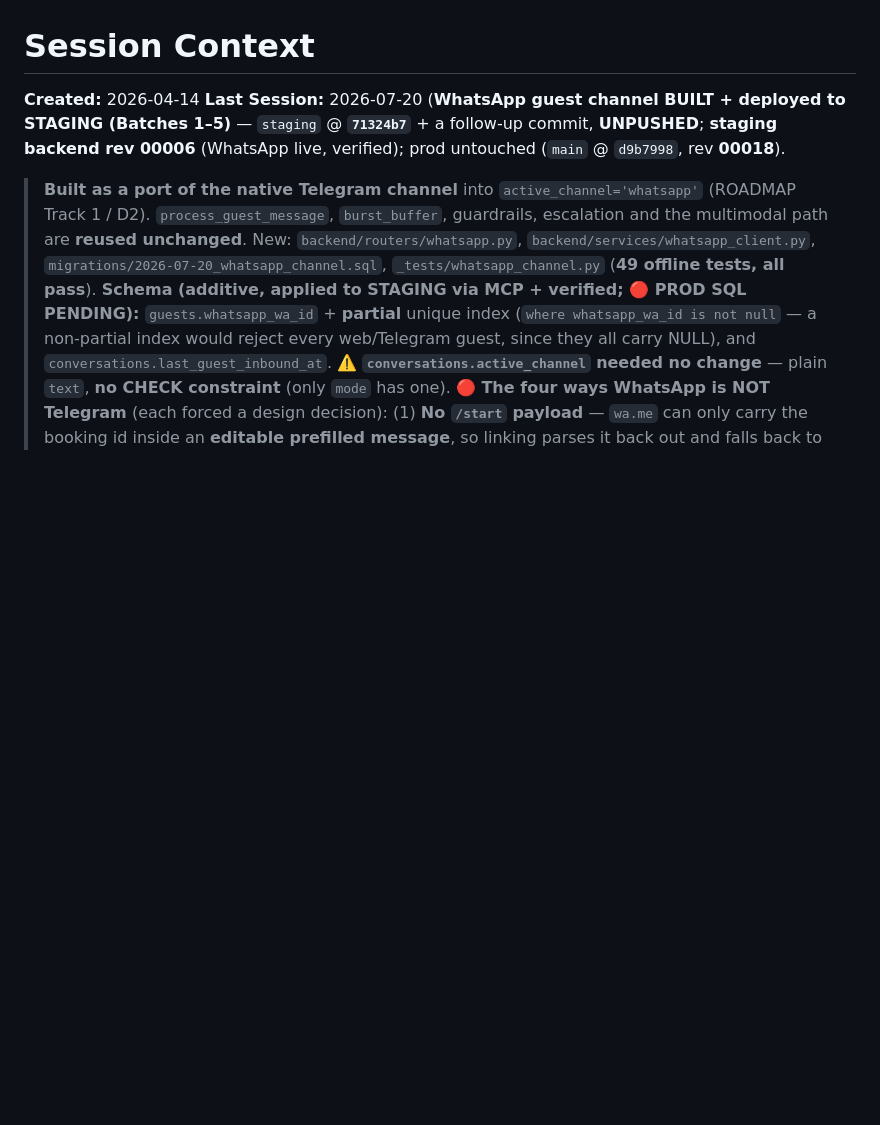
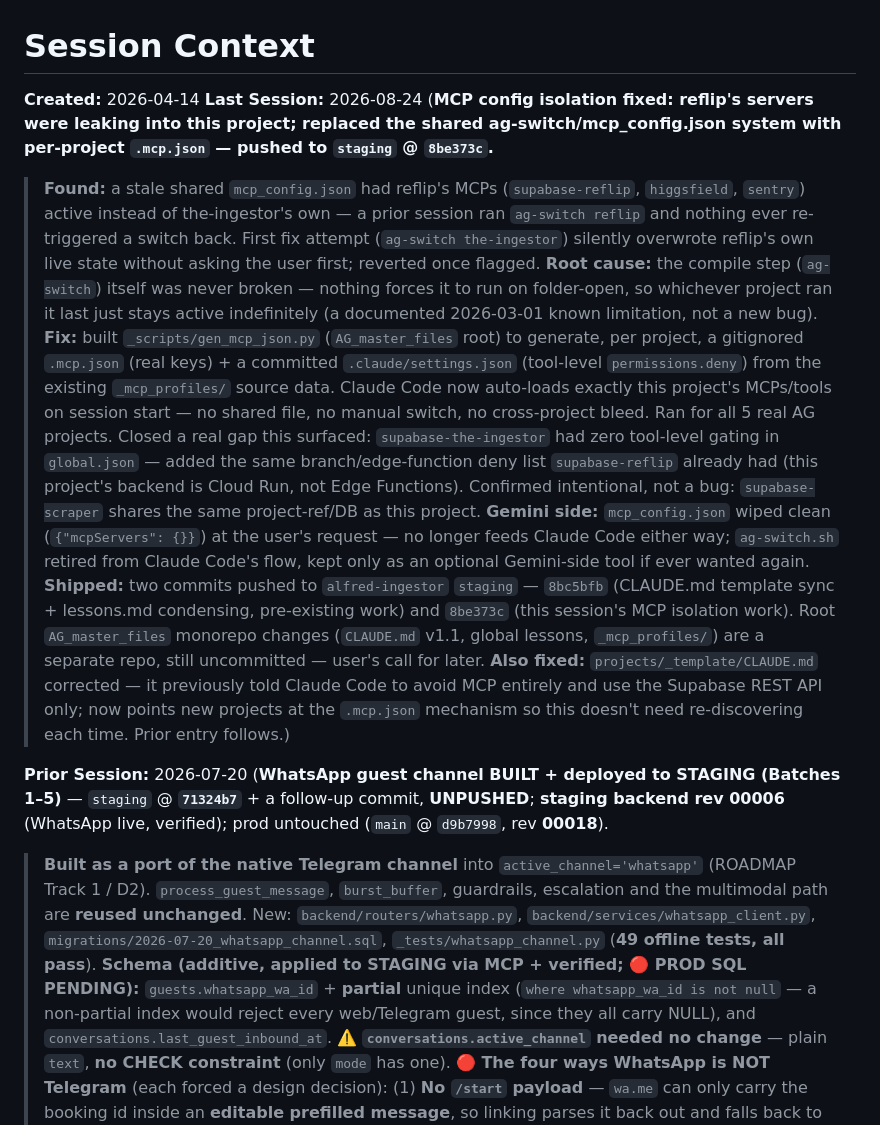
Before and after one commit to AG-2-0-projects-Hub/alfred-ingestor, a Markdown page: CONTEXT.md, the part around the change. GitHub-like rendering; blank space fills up the shorter version.

Commit message:
docs: log 2026-08-24 MCP isolation session in CONTEXT.md
Co-Authored-By: Claude Sonnet 5 <noreply@anthropic.com>

```diff
--- a/CONTEXT.md
+++ b/CONTEXT.md
@@ -1,6 +1,15 @@
 # Session Context
 **Created:** 2026-04-14
-**Last Session:** 2026-07-20 (**WhatsApp guest channel BUILT + deployed to STAGING (Batches 1–5)** — `staging` @ **`71324b7`** + a follow-up commit, **UNPUSHED**; **staging backend rev 00006** (WhatsApp live, verified); prod untouched (`main` @ `d9b7998`, rev **00018**).
+**Last Session:** 2026-08-24 (**MCP config isolation fixed: reflip's servers were leaking into this project; replaced the shared ag-switch/mcp_config.json system with per-project `.mcp.json` — pushed to `staging` @ `8be373c`.**
+> **Found:** a stale shared `mcp_config.json` had reflip's MCPs (`supabase-reflip`, `higgsfield`, `sentry`) active instead of the-ingestor's own — a prior session ran `ag-switch reflip` and nothing ever re-triggered a switch back. First fix attempt (`ag-switch the-ingestor`) silently overwrote reflip's own live state without asking the user first; reverted once flagged.
+> **Root cause:** the compile step (`ag-switch`) itself was never broken — nothing forces it to run on folder-open, so whichever project ran it last just stays active indefinitely (a documented 2026-03-01 known limitation, not a new bug).
+> **Fix:** built `_scripts/gen_mcp_json.py` (`AG_master_files` root) to generate, per project, a gitignored `.mcp.json` (real keys) + a committed `.claude/settings.json` (tool-level `permissions.deny`) from the existing `_mcp_profiles/` source data. Claude Code now auto-loads exactly this project's MCPs/tools on session start — no shared file, no manual switch, no cross-project bleed. Ran for all 5 real AG projects. Closed a real gap this surfaced: `supabase-the-ingestor` had zero tool-level gating in `global.json` — added the same branch/edge-function deny list `supabase-reflip` already had (this project's backend is Cloud Run, not Edge Functions). Confirmed intentional, not a bug: `supabase-scraper` shares the same project-ref/DB as this project.
+> **Gemini side:** `mcp_config.json` wiped clean (`{"mcpServers": {}}`) at the user's request — no longer feeds Claude Code either way; `ag-switch.sh` retired from Claude Code's flow, kept only as an optional Gemini-side tool if ever wanted again.
+> **Shipped:** two commits pushed to `alfred-ingestor` `staging` — `8bc5bfb` (CLAUDE.md template sync + lessons.md condensing, pre-existing work) and `8be373c` (this session's MCP isolation work). Root `AG_master_files` monorepo changes (`CLAUDE.md` v1.1, global lessons, `_mcp_profiles/`) are a separate repo, still uncommitted — user's call for later.
+> **Also fixed:** `projects/_template/CLAUDE.md` corrected — it previously told Claude Code to avoid MCP entirely and use the Supabase REST API only; now points new projects at the `.mcp.json` mechanism so this doesn't need re-discovering each time.
+> Prior entry follows.)
+
+**Prior Session:** 2026-07-20 (**WhatsApp guest channel BUILT + deployed to STAGING (Batches 1–5)** — `staging` @ **`71324b7`** + a follow-up commit, **UNPUSHED**; **staging backend rev 00006** (WhatsApp live, verified); prod untouched (`main` @ `d9b7998`, rev **00018**).
 > **Built as a port of the native Telegram channel** into `active_channel='whatsapp'` (ROADMAP Track 1 / D2). `process_guest_message`, `burst_buffer`, guardrails, escalation and the multimodal path are **reused unchanged**. New: `backend/routers/whatsapp.py`, `backend/services/whatsapp_client.py`, `migrations/2026-07-20_whatsapp_channel.sql`, `_tests/whatsapp_channel.py` (**49 offline tests, all pass**).
 > **Schema (additive, applied to STAGING via MCP + verified; 🔴 PROD SQL PENDING):** `guests.whatsapp_wa_id` + **partial** unique index (`where whatsapp_wa_id is not null` — a non-partial index would reject every web/Telegram guest, since they all carry NULL), and `conversations.last_guest_inbound_at`. ⚠️ **`conversations.active_channel` needed no change** — plain `text`, **no CHECK constraint** (only `mode` has one).
 > **🔴 The four ways WhatsApp is NOT Telegram** (each forced a design decision): (1) **No `/start` payload** — `wa.me` can only carry the booking id inside an **editable prefilled message**, so linking parses it back out and falls back to "reopen the link your host sent" when the guest clears it. ⚠️ **The regex nearly shipped broken:** `[a-z0-9]+(-[a-z0-9]+)+` matches **"check-out"**, a phrase guests type constantly, which would have diverted ordinary messages down the linking path and **robbed them of burst coalescing**. Fixed by requiring a **6-char final segment** (booking ids are `<slug>-<6 random>`); proven with 2,100 generated ids matched and 10 domain phrases rejected. (2) **Meta REDELIVERS** (Telegram's per-chat serialisation meant we never needed idempotency) — guarded by an in-process seen-set of `wamid` **plus** Cloud Tasks names keyed on it; the webhook **always answers 200**, since a 500 only triggers Meta's retry storm. (3) **No `media_group_id`** — several photos arrive as independent messages, so an album is debounced **by sender** over a short window instead of by group key. (4) **The 24h service window** — outside it Meta **refuses** free-form sends (error `131047`), so `conversations.last_guest_inbound_at` is stamped on every inbound and `host_send` checks it, returning a `delivery` note the dashboard surfaces as a warning. Reporting "sent" for a message the guest will never receive is the worst outcome here.
```
